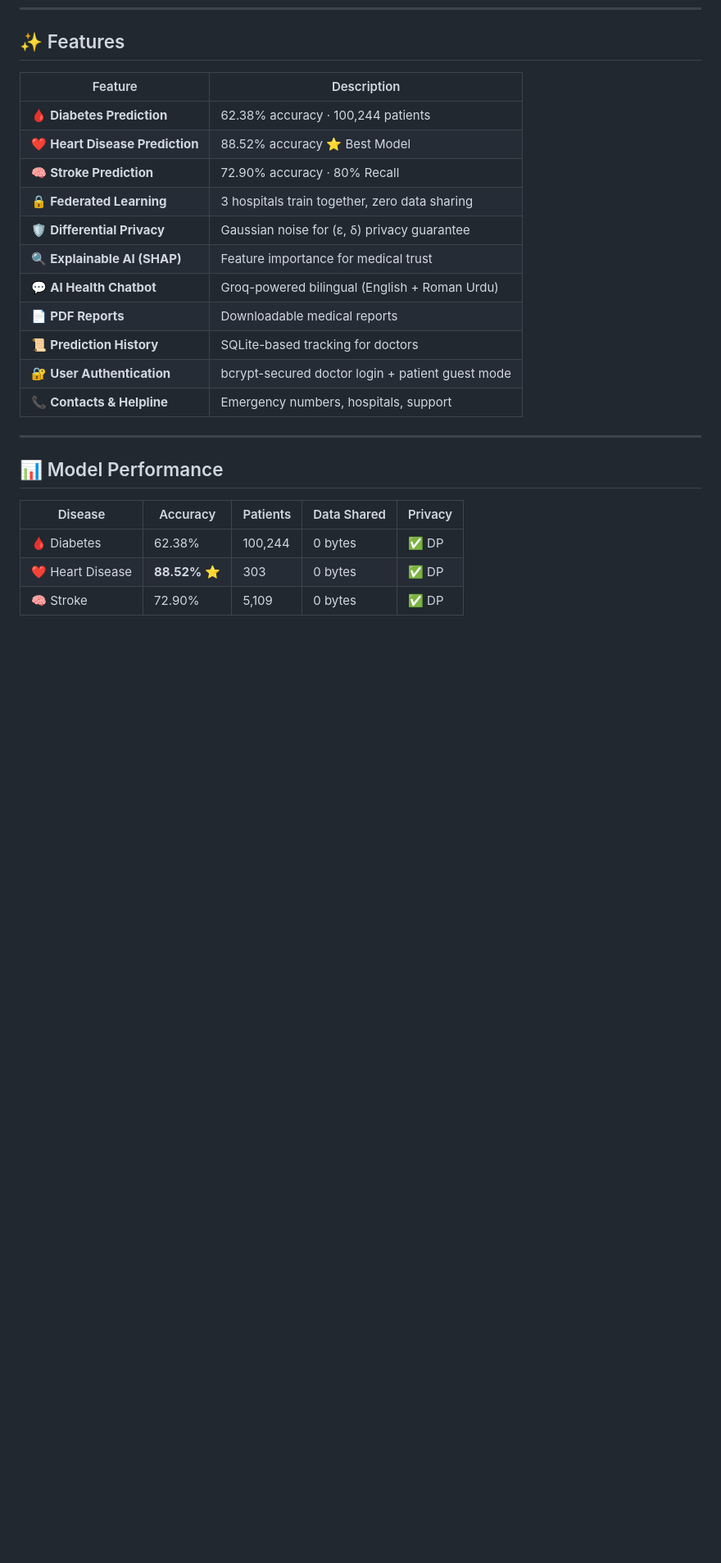
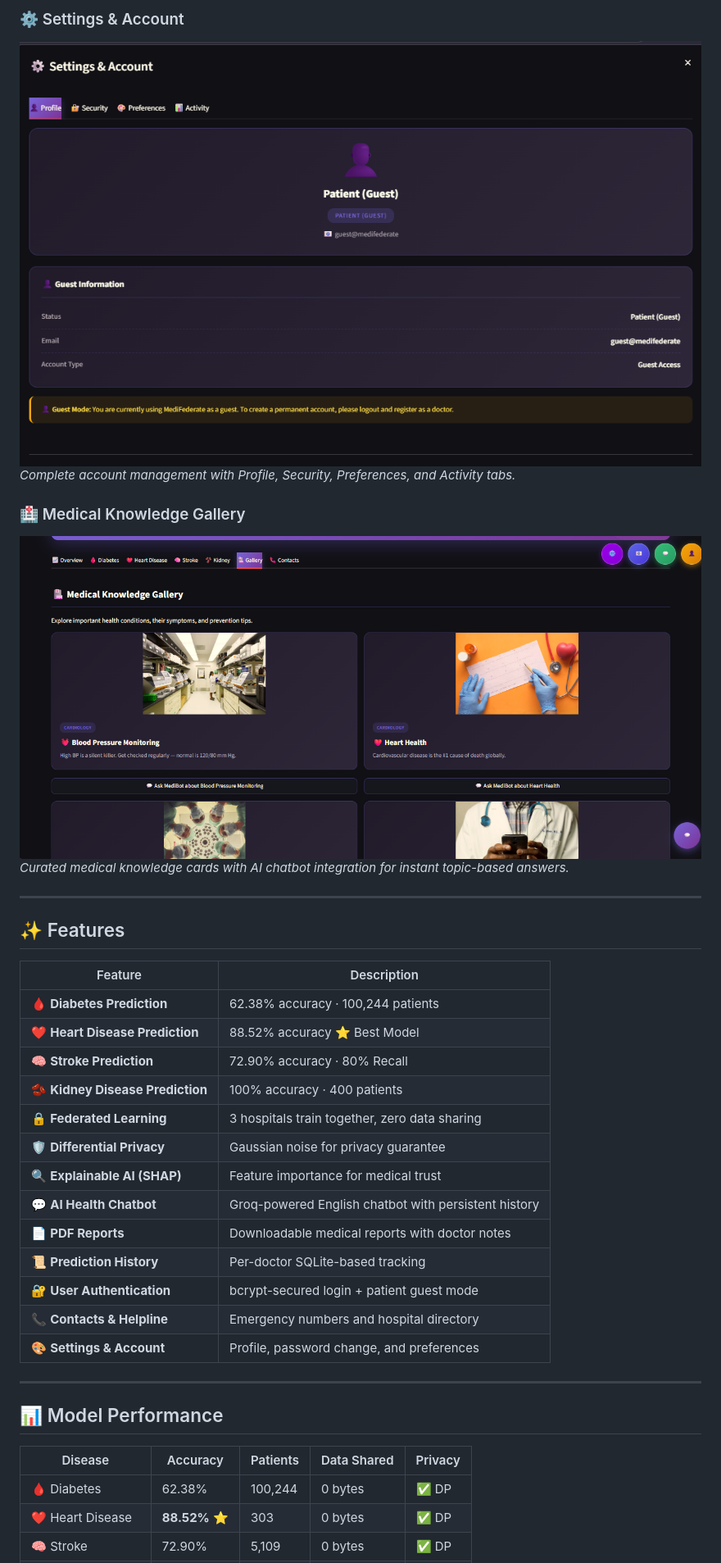
Before and after one commit to shasnainsyed183-netizen/Federated-Diabetes-Prediction, a Markdown page: README.md, the part around the change printed below. Shown: that part at 82% size. Drawn GitHub-style; pictures changed too: screenshots/gallery.png (added), screenshots/settings_popup.png (added); blank space fills up the shorter version.

```diff
--- a/README.md
+++ b/README.md
@@ -22,3 +36,13 @@ Built with **Federated Learning** + **Differential Privacy** to deliver accurate
+### ⚙️ Settings & Account
+![Settings Popup](screenshots/settings_popup.png)
+*Complete account management with Profile, Security, Preferences, and Activity tabs.*
+
+### 🏥 Medical Knowledge Gallery
+![Medical Gallery](screenshots/gallery.png)
+*Curated medical knowledge cards with AI chatbot integration for instant topic-based answers.*
+
+---
+
 ## ✨ Features
 
 | Feature | Description |
@@ -26,14 +50,16 @@ Built with **Federated Learning** + **Differential Privacy** to deliver accurate
 | 🩸 **Diabetes Prediction** | 62.38% accuracy · 100,244 patients |
 | ❤️ **Heart Disease Prediction** | 88.52% accuracy ⭐ Best Model |
 | 🧠 **Stroke Prediction** | 72.90% accuracy · 80% Recall |
+| 🫘 **Kidney Disease Prediction** | 100% accuracy · 400 patients |
 | 🔒 **Federated Learning** | 3 hospitals train together, zero data sharing |
-| 🛡️ **Differential Privacy** | Gaussian noise for (ε, δ) privacy guarantee |
+| 🛡️ **Differential Privacy** | Gaussian noise for privacy guarantee |
 | 🔍 **Explainable AI (SHAP)** | Feature importance for medical trust |
-| 💬 **AI Health Chatbot** | Groq-powered bilingual (English + Roman Urdu) |
-| 📄 **PDF Reports** | Downloadable medical reports |
-| 📜 **Prediction History** | SQLite-based tracking for doctors |
-| 🔐 **User Authentication** | bcrypt-secured doctor login + patient guest mode |
-| 📞 **Contacts & Helpline** | Emergency numbers, hospitals, support |
+| 💬 **AI Health Chatbot** | Groq-powered English chatbot with persistent history |
+| 📄 **PDF Reports** | Downloadable medical reports with doctor notes |
+| 📜 **Prediction History** | Per-doctor SQLite-based tracking |
+| 🔐 **User Authentication** | bcrypt-secured login + patient guest mode |
+| 📞 **Contacts & Helpline** | Emergency numbers and hospital directory |
+| 🎨 **Settings & Account** | Profile, password change, and preferences |
 
 ---
 
```
Also changed, not shown: other parts of README.md (+116 -8 lines), screenshots/chatbot.png (added), screenshots/dashboard_overview.png (added), screenshots/diabetes_prediction.png (added), 9 other files.
